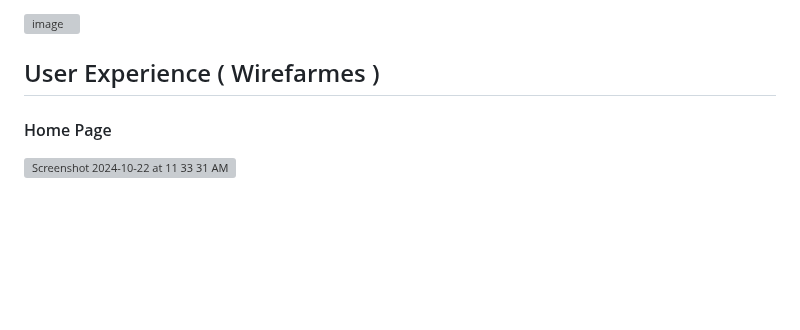
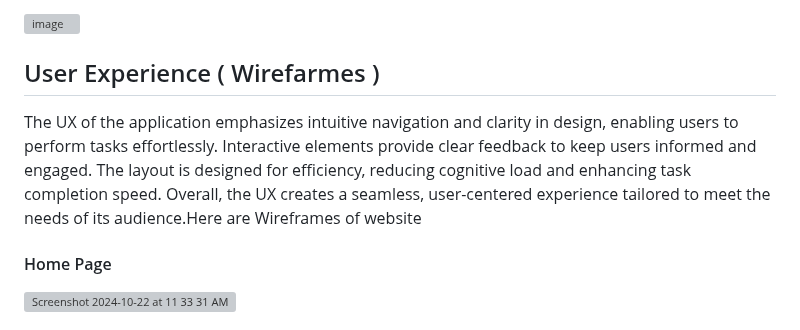
Before and after one commit to Shazi-dani/smart_tech_v1, a Markdown page: README.md, the part around the change. Drawn GitHub-style; blank space fills up the shorter version; grey boxes are pictures that could not be loaded.

Commit message:
Update UX Section

```diff
--- a/README.md
+++ b/README.md
@@ -139,6 +139,8 @@ I choose colors that provided are carefully chosen for branding and user experie
 
 
 ## User Experience ( Wirefarmes )
+
+The UX of the application emphasizes intuitive navigation and clarity in design, enabling users to perform tasks effortlessly. Interactive elements provide clear feedback to keep users informed and engaged. The layout is designed for efficiency, reducing cognitive load and enhancing task completion speed. Overall, the UX creates a seamless, user-centered experience tailored to meet the needs of its audience.Here are Wireframes of website
 
 #### Home Page
 <img width="1204" alt="Screenshot 2024-10-22 at 11 33 31 AM" src="https://github.com/user-attachments/assets/dd482320-cbaf-437f-9cb6-de946f3ec391">
```
